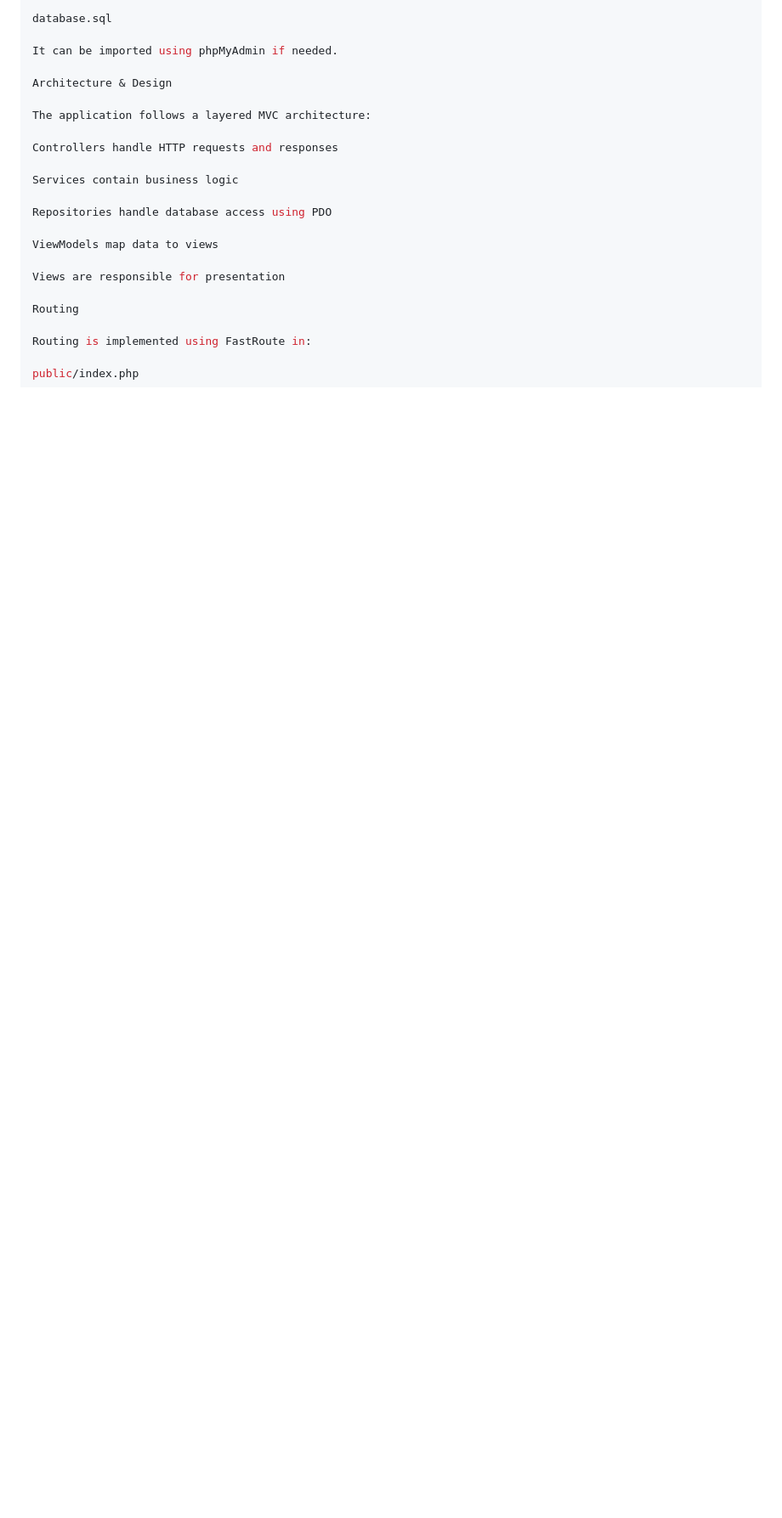
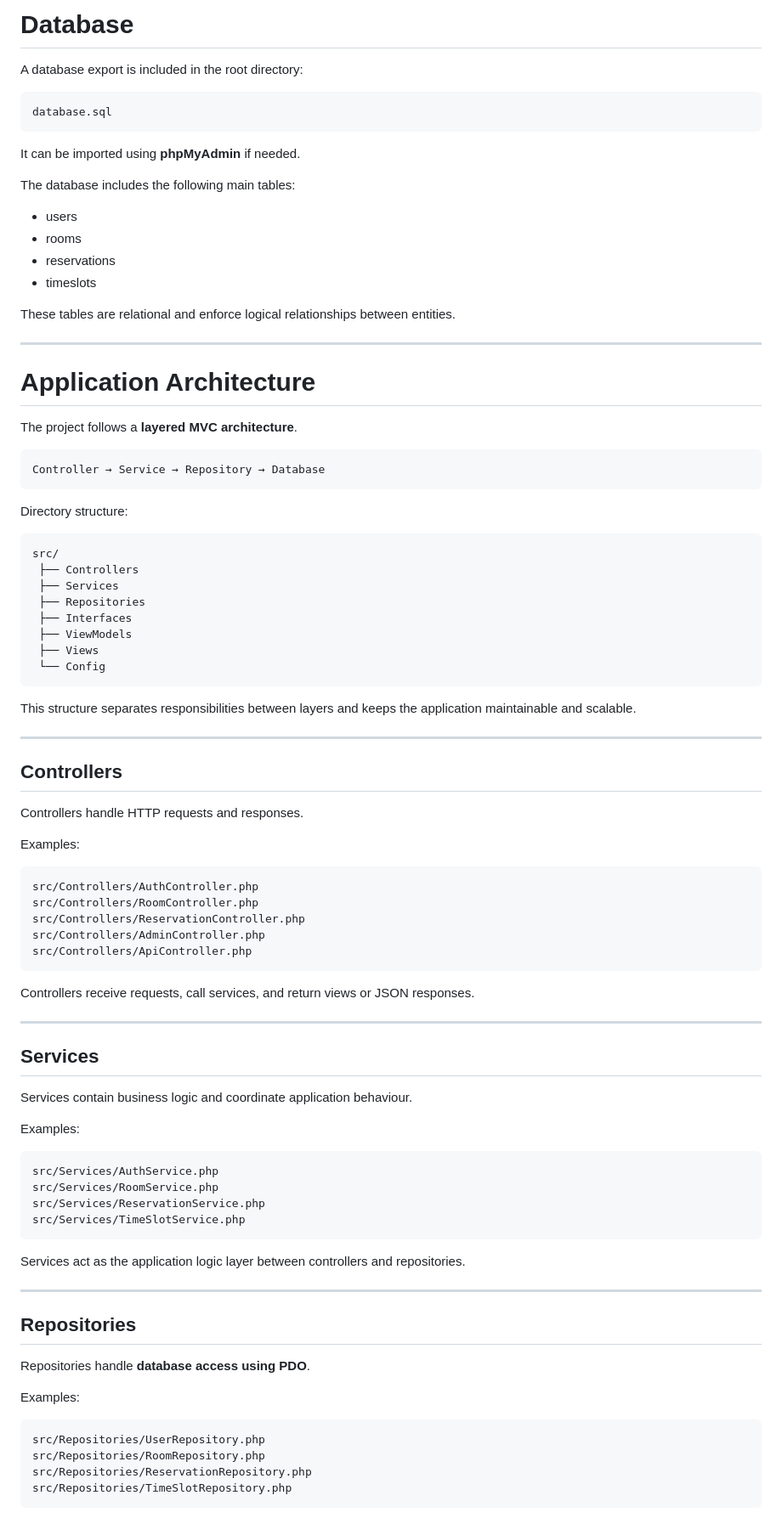
Before and after one commit to titotarek/study-room-reservation, a Markdown page: README.md, the part around one of its changes. Shown at 85% size. Rendered like a GitHub page; blank space fills up the shorter version.

````diff
--- a/README.md
+++ b/README.md
@@ -57,22 +94,94 @@ A database export is included in the root directory as:
+# Database
+
+A database export is included in the root directory:
+
+```
 database.sql
+```
 
-It can be imported using phpMyAdmin if needed.
+It can be imported using **phpMyAdmin** if needed.
 
-Architecture & Design
+The database includes the following main tables:
 
-The application follows a layered MVC architecture:
+- users
+- rooms
+- reservations
+- timeslots
 
-Controllers handle HTTP requests and responses
+These tables are relational and enforce logical relationships between entities.
 
-Services contain business logic
+---
 
-Repositories handle database access using PDO
+# Application Architecture
 
-ViewModels map data to views
+The project follows a **layered MVC architecture**.
 
-Views are responsible for presentation
+```
+Controller → Service → Repository → Database
+```
 
-Routing
+Directory structure:
 
-Routing is implemented using FastRoute in:
+```
+src/
+ ├── Controllers
+ ├── Services
+ ├── Repositories
+ ├── Interfaces
+ ├── ViewModels
+ ├── Views
+ └── Config
+```
 
+This structure separates responsibilities between layers and keeps the application maintainable and scalable.
+
+---
+
+## Controllers
+
+Controllers handle HTTP requests and responses.
+
+Examples:
+
+```
+src/Controllers/AuthController.php
+src/Controllers/RoomController.php
+src/Controllers/ReservationController.php
+src/Controllers/AdminController.php
+src/Controllers/ApiController.php
+```
+
+Controllers receive requests, call services, and return views or JSON responses.
+
+---
+
+## Services
+
+Services contain business logic and coordinate application behaviour.
+
+Examples:
+
+```
+src/Services/AuthService.php
+src/Services/RoomService.php
+src/Services/ReservationService.php
+src/Services/TimeSlotService.php
+```
+
+Services act as the application logic layer between controllers and repositories.
+
+---
+
+## Repositories
+
+Repositories handle **database access using PDO**.
+
+Examples:
+
+```
+src/Repositories/UserRepository.php
+src/Repositories/RoomRepository.php
+src/Repositories/ReservationRepository.php
+src/Repositories/TimeSlotRepository.php
+```
+
````
Also changed, not shown: other parts of README.md (+351 -68 lines).
